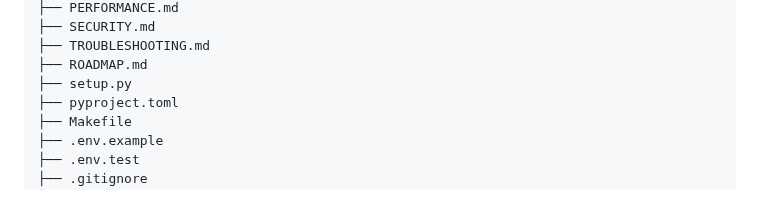
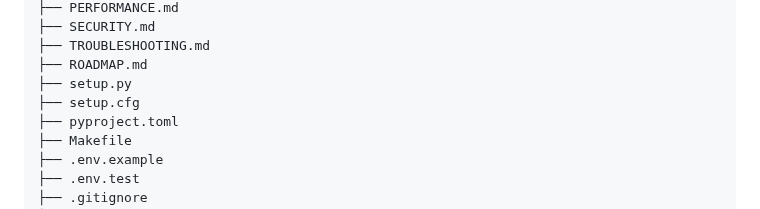
Before and after one commit to VoHaiDung/ag-news-text-classification, a Markdown page: README.md, the part around the change. Rendered like a GitHub page.

```diff
--- a/README.md
+++ b/README.md
@@ -94,6 +94,7 @@ ag-news-text-classification/
 ├── TROUBLESHOOTING.md
 ├── ROADMAP.md
 ├── setup.py
+├── setup.cfg
 ├── pyproject.toml
 ├── Makefile
 ├── .env.example
```
